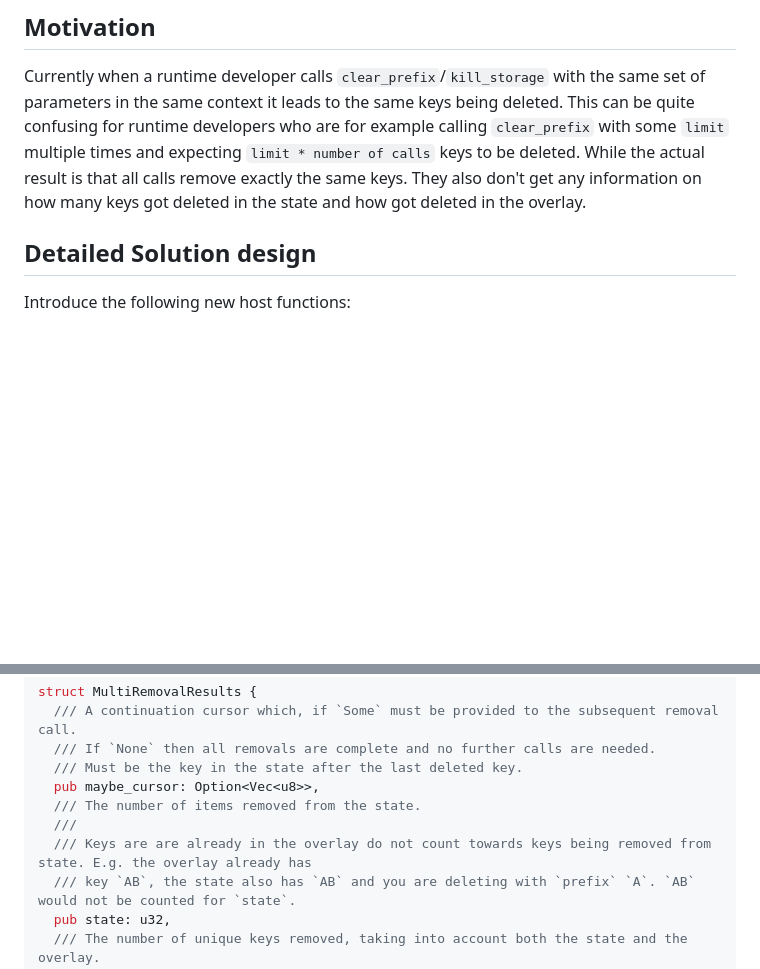
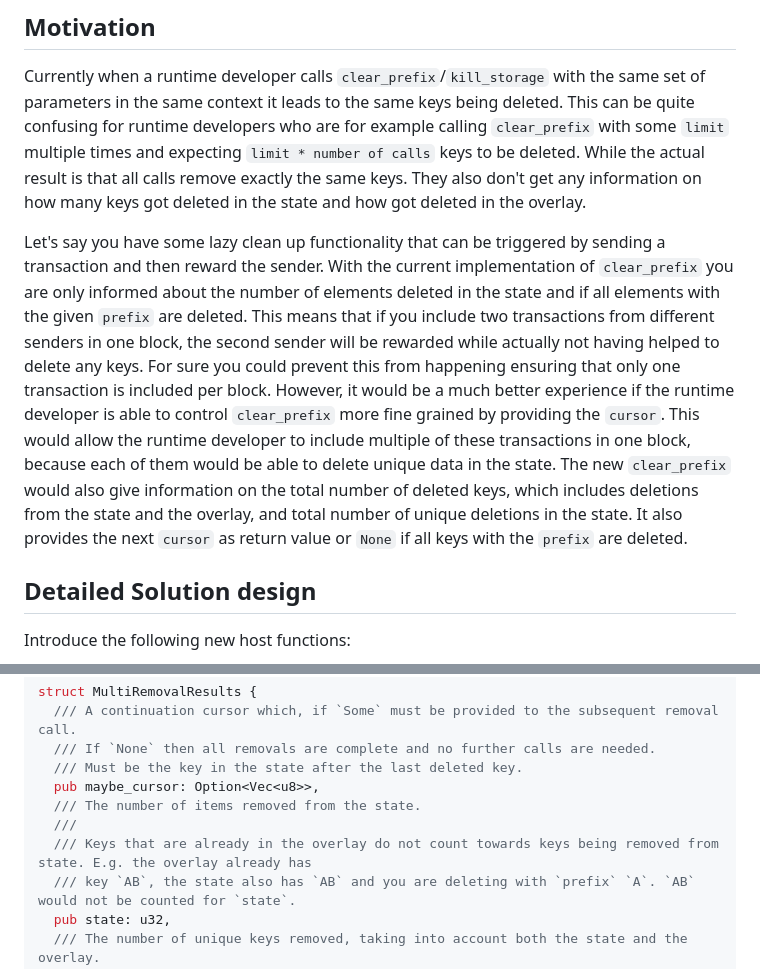
Before and after one commit to w3f/PPPs, a Markdown page: proposals/0000-runtime-environment-clear-prefix-and-storage-kill.md, 2 parts joined by grey strips. Drawn GitHub-style; blank space fills up the shorter version.

Commit message:
Give some example

```diff
--- a/proposals/0000-runtime-environment-clear-prefix-and-storage-kill.md
+++ b/proposals/0000-runtime-environment-clear-prefix-and-storage-kill.md
@@ -28,6 +28,22 @@ This can be quite confusing for runtime developers who are for example calling `
 with some `limit` multiple times and expecting `limit * number of calls` keys to be deleted.
 While the actual result is that all calls remove exactly the same keys. They also don't get
 any information on how many keys got deleted in the state and how got deleted in the overlay.
+
+Let's say you have some lazy clean up functionality that can be triggered by
+sending a transaction and then reward the sender. With the current implementation of
+`clear_prefix` you are only informed about the number of elements deleted in the state
+and if all elements with the given `prefix` are deleted. This means that if you
+include two transactions from different senders in one block, the second sender will
+be rewarded while actually not having helped to delete any keys. For sure you could
+prevent this from happening ensuring that only one transaction is included per block.
+However, it would be a much better experience if the runtime developer is able to
+control `clear_prefix` more fine grained by providing the `cursor`. This would allow
+the runtime developer to include multiple of these transactions in one block, because
+each of them would be able to delete unique data in the state. The new `clear_prefix`
+would also give information on the total number of deleted keys, which includes
+deletions from the state and the overlay, and total number of unique deletions
+in the state. It also provides the next `cursor` as return value or `None` if
+all keys with the `prefix` are deleted.
 
 ## Detailed Solution design
 
@@ -66,7 +82,7 @@ struct MultiRemovalResults {
   pub maybe_cursor: Option<Vec<u8>>,
   /// The number of items removed from the state.
   ///
-  /// Keys are are already in the overlay do not count towards keys being removed from state. E.g. the overlay already has
+  /// Keys that are already in the overlay do not count towards keys being removed from state. E.g. the overlay already has
   /// key `AB`, the state also has `AB` and you are deleting with `prefix` `A`. `AB` would not be counted for `state`.
   pub state: u32,
   /// The number of unique keys removed, taking into account both the state and the overlay.
```
